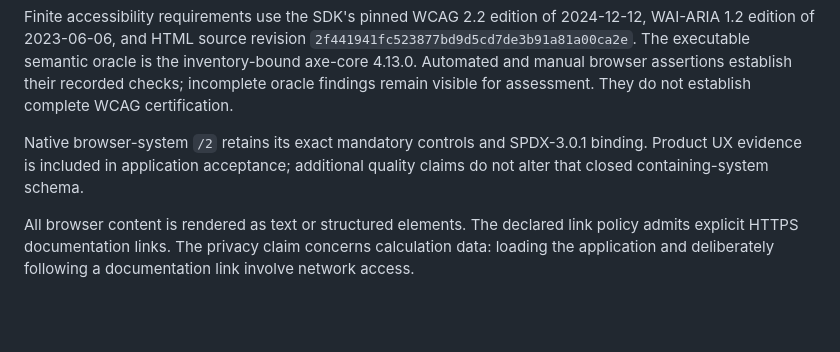
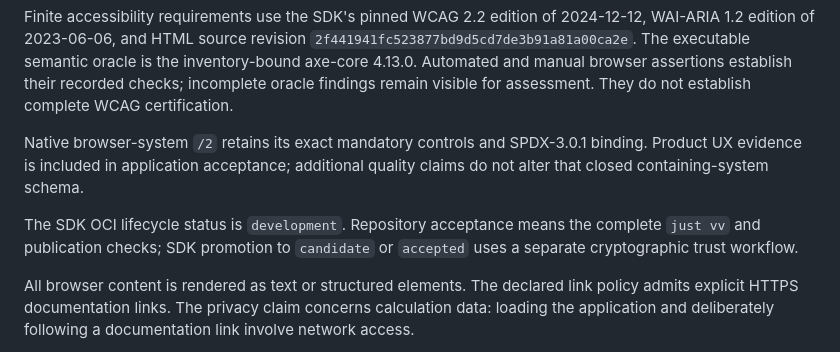
Before and after one commit to afflom/lexlean-matmul, a Markdown page: PRODUCTION-READINESS.md, the part around the change. GitHub-like rendering; blank space fills up the shorter version.

Commit message:
docs: distinguish repository acceptance from SDK promotion

```diff
--- a/PRODUCTION-READINESS.md
+++ b/PRODUCTION-READINESS.md
@@ -80,6 +80,10 @@ Native browser-system `/2` retains its exact mandatory controls and
 SPDX-3.0.1 binding. Product UX evidence is included in application acceptance;
 additional quality claims do not alter that closed containing-system schema.
 
+The SDK OCI lifecycle status is `development`. Repository acceptance means the
+complete `just vv` and publication checks; SDK promotion to `candidate` or
+`accepted` uses a separate cryptographic trust workflow.
+
 All browser content is rendered as text or structured elements. The declared
 link policy admits explicit HTTPS documentation links. The privacy claim
 concerns calculation data: loading the application and deliberately following
```
